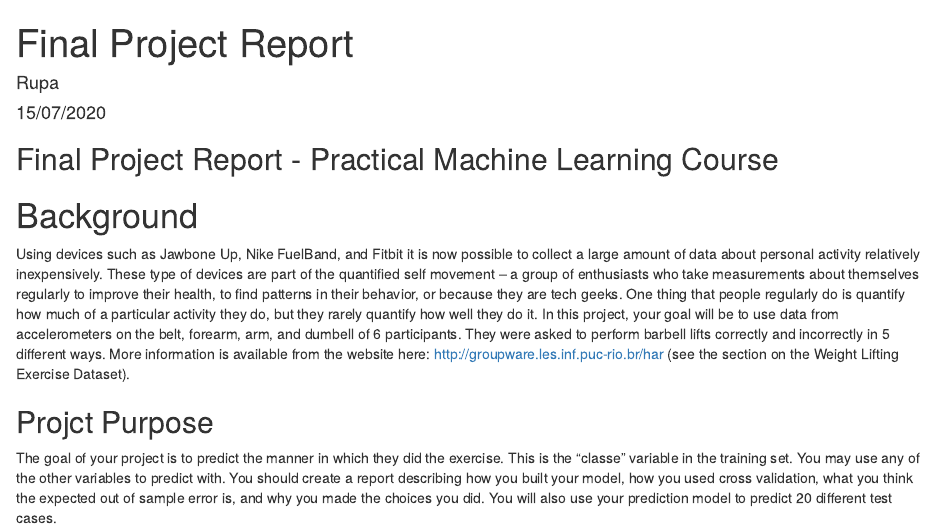
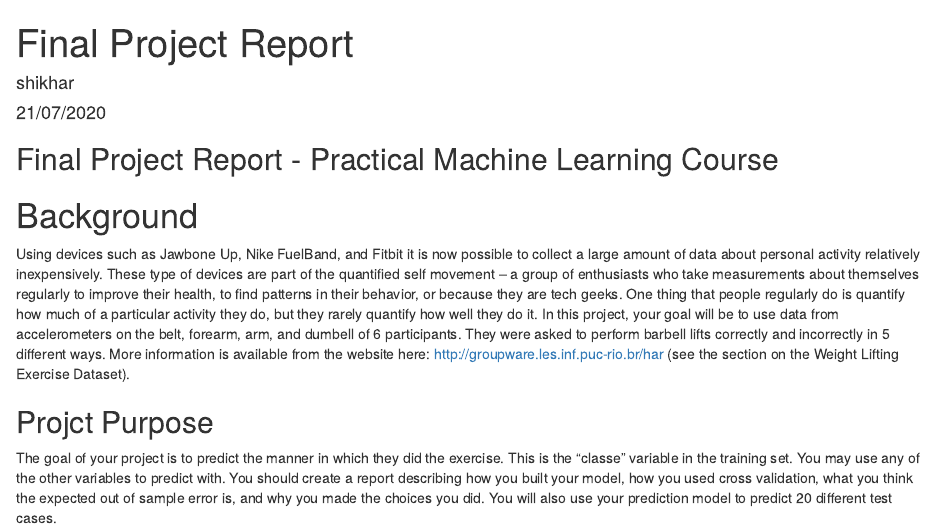
Before and after one commit to jhashikhar/Prediction-Assignment-Writeup, an R Markdown document (Prediction-Assignment-Writeup-master/Prediction-Assignment-Writeup-master/Report.Rmd): the page in a window 1100 px wide, from its top. Rendered offline with R 4.5, knitr and Pandoc, with nearby package versions; some code elsewhere in the file could not run offline.

Commit message:
Update Report.Rmd

```diff
--- a/Prediction-Assignment-Writeup-master/Prediction-Assignment-Writeup-master/Report.Rmd
+++ b/Prediction-Assignment-Writeup-master/Prediction-Assignment-Writeup-master/Report.Rmd
@@ -1,7 +1,7 @@
 ---
 title: "Final Project Report"
-author: "Rupa"
-date: "15/07/2020"
+author: "shikhar"
+date: "21/07/2020"
 output: html_document
 ---
 ## Final Project Report - Practical Machine Learning Course
```
